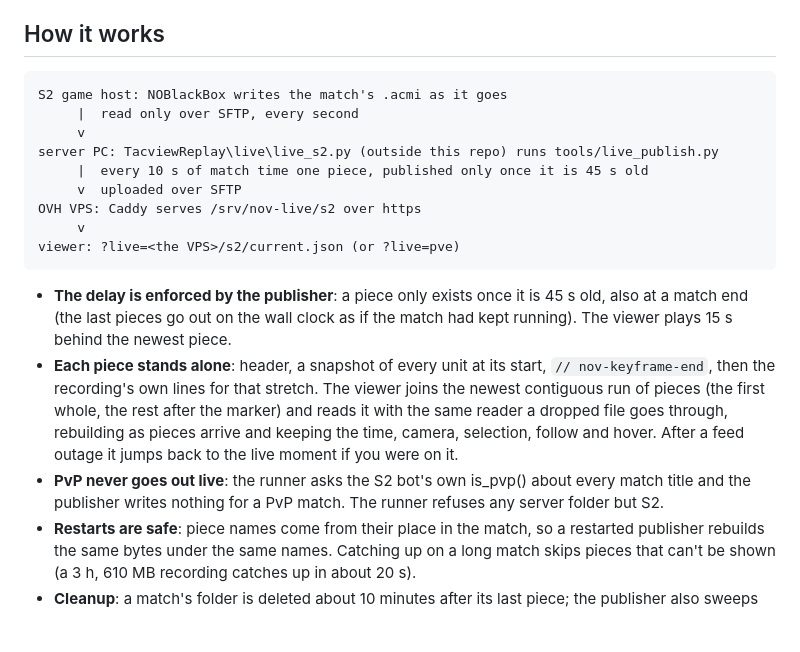
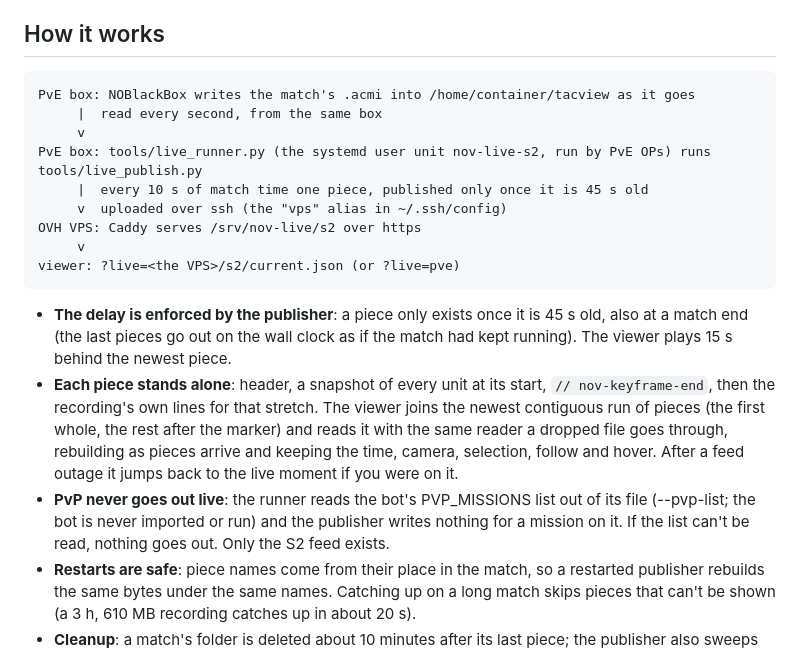
Before and after one commit to Tomosnuclearbombos/nuclear-option-viewer, a Markdown page: docs/live-viewer.md, the part around the change. Drawn GitHub-style; blank space fills up the shorter version.

Commit message:
Notes: the live feed now runs on the PvE box (nov-live-s2, PvE OPs), not the old Windows PC
Co-Authored-By: Claude Opus 5.5 <noreply@anthropic.com>
Claude-Session: https://claude.ai/code/session_01VhY7R5ZbXBfh8t1hauYS8i

````diff
--- a/docs/live-viewer.md
+++ b/docs/live-viewer.md
@@ -16,12 +16,12 @@ Status: live for S2 (PvE) since 2026-10-15. Tomo's decisions are in CLAUDE.md ("
 ## How it works
 
 ```
-S2 game host: NOBlackBox writes the match's .acmi as it goes
-     |  read only over SFTP, every second
+PvE box: NOBlackBox writes the match's .acmi into /home/container/tacview as it goes
+     |  read every second, from the same box
      v
-server PC: TacviewReplay\live\live_s2.py (outside this repo) runs tools/live_publish.py
+PvE box: tools/live_runner.py (the systemd user unit nov-live-s2, run by PvE OPs) runs tools/live_publish.py
      |  every 10 s of match time one piece, published only once it is 45 s old
-     v  uploaded over SFTP
+     v  uploaded over ssh (the "vps" alias in ~/.ssh/config)
 OVH VPS: Caddy serves /srv/nov-live/s2 over https
      v
 viewer: ?live=<the VPS>/s2/current.json (or ?live=pve)
@@ -33,8 +33,9 @@ viewer: ?live=<the VPS>/s2/current.json (or ?live=pve)
   own lines for that stretch. The viewer joins the newest contiguous run of pieces (the first whole, the rest after the
   marker) and reads it with the same reader a dropped file goes through, rebuilding as pieces arrive and keeping the
   time, camera, selection, follow and hover. After a feed outage it jumps back to the live moment if you were on it.
-- **PvP never goes out live**: the runner asks the S2 bot's own is_pvp() about every match title and the publisher
-  writes nothing for a PvP match. The runner refuses any server folder but S2.
+- **PvP never goes out live**: the runner reads the bot's PVP_MISSIONS list out of its file (--pvp-list; the bot is
+  never imported or run) and the publisher writes nothing for a mission on it. If the list can't be read, nothing goes
+  out. Only the S2 feed exists.
 - **Restarts are safe**: piece names come from their place in the match, so a restarted publisher rebuilds the same
   bytes under the same names. Catching up on a long match skips pieces that can't be shown (a 3 h, 610 MB recording
   catches up in about 20 s).
````
Also changed, not shown: CLAUDE.md (+5 -3 lines).
